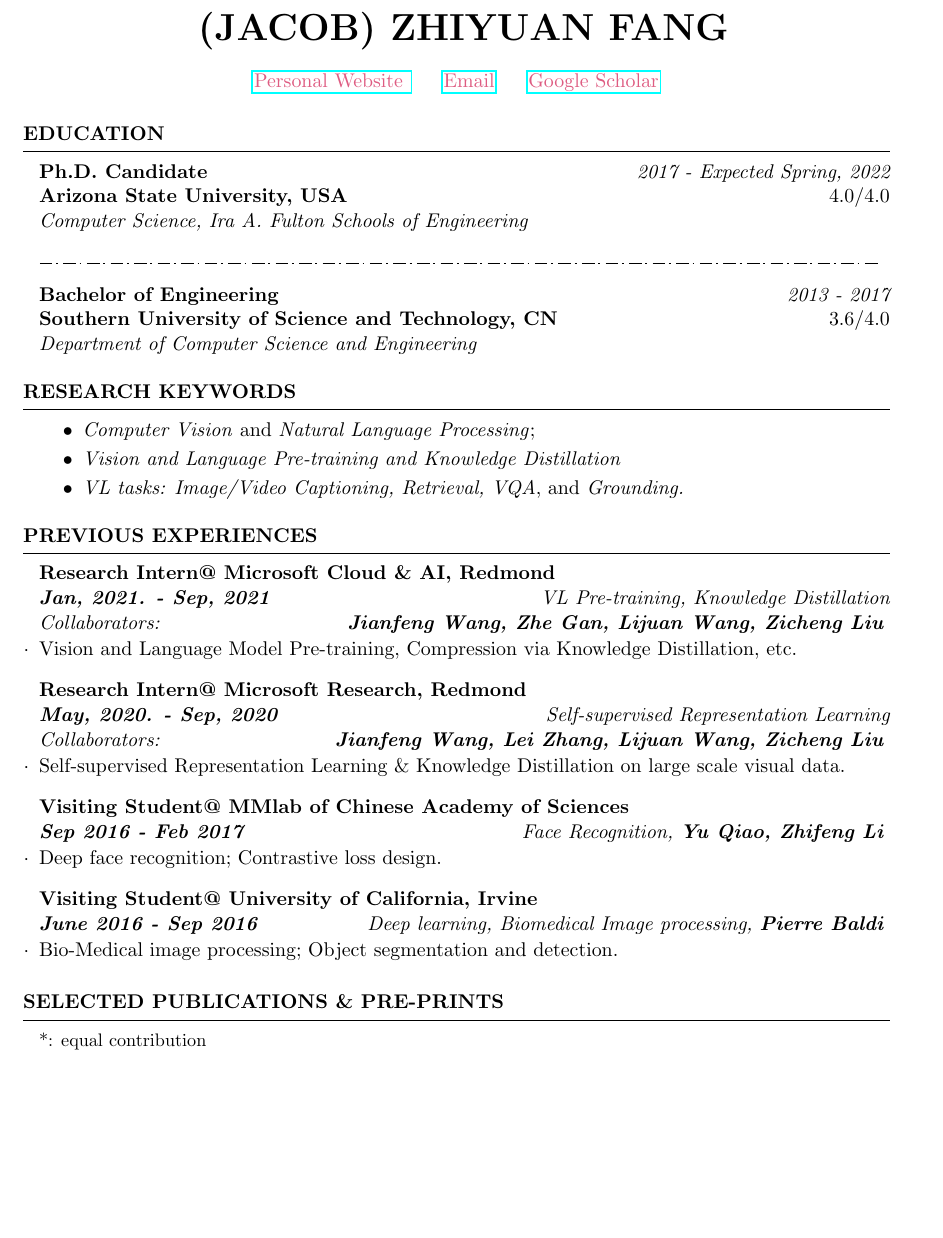
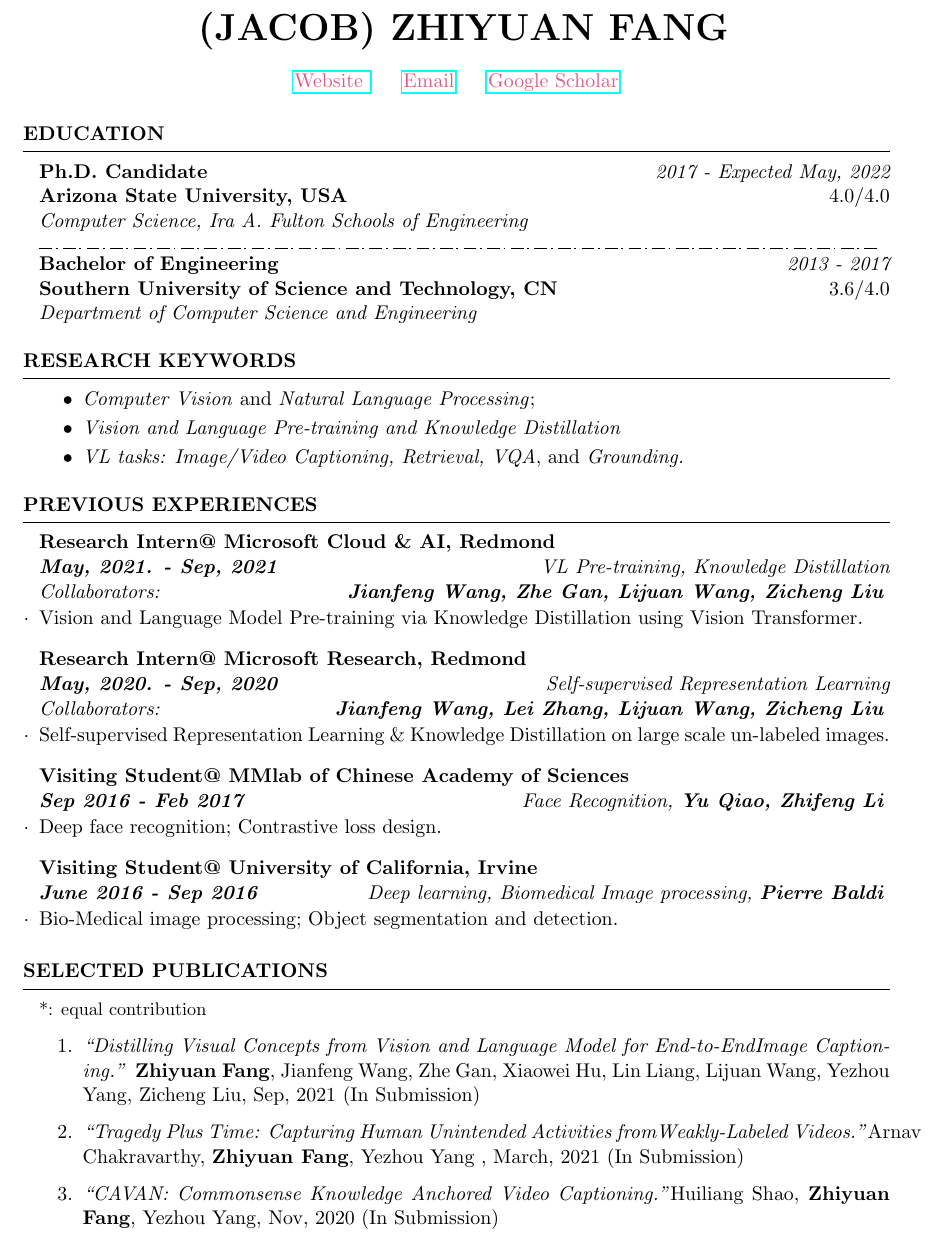
Before and after one commit to jacobswan1/RESUME, a LaTeX CV (cv_4.tex): part of page 1 of 2, cut so that both start at the same text, the shorter picture padded with empty space. Compiled offline with pdfLaTeX.

Commit message:
Updates from Overleaf

```diff
--- a/cv_4.tex
+++ b/cv_4.tex
@@ -23,7 +23,7 @@
 % Your phone number and email
 % \address{\#1092, Arroyo Vista Housing, UC Irvine, California} % Your phone number and email
 %\address{123 Pleasant Lane \\ City, State 12345} % Your secondary addess (optional)
-\address{\href{http://www.public.asu.edu/~zfang29/}{{\color{blush}Personal Website }}\ \hspace{.4cm} \href{mailto:zy.fang@asu.edu}{\color{blush}Email} \hspace{.4cm}  \href{https://scholar.google.com/citations?user=fHWXpq4AAAAJ} {\color{blush}Google Scholar}}
+\address{\href{http://www.public.asu.edu/~zfang29/}{{\color{blush} Website }}\ \hspace{.4cm} \href{mailto:zy.fang@asu.edu}{\color{blush}Email} \hspace{.4cm}  \href{https://scholar.google.com/citations?user=fHWXpq4AAAAJ} {\color{blush}Google Scholar}}
 % \address{}% Your phone number and email
 % \href{https://www.public.asu.edu/~zfang29/papers/Research_Summary_Statement.pdf} {\color{blush}Research Statement} \hspace{.4cm}
 
@@ -36,15 +36,17 @@
 
 \begin{rSection}{Education}
 
-\textit{{\bf Ph.D. Candidate }} \hfill {\em 2017 - Expected Spring, 2022}
+\textit{{\bf Ph.D. Candidate }} \hfill {\em 2017 - Expected May, 2022}
 \\
 {\textit{\bf Arizona State University, USA}} \hfill 4.0/4.0
 \\ \textit{Computer Science, Ira A. Fulton Schools of Engineering
 }
 
+\vspace{-3mm}
 \begin{tikzpicture}
-\draw [thick,dash pattern={on 7pt off 2pt on 1pt off 3pt}] (0,0) -- (16.3,0);
+\draw [dash pattern={on 7pt off 2pt on 1pt off 3pt}] (0,0) -- (16.3,0);
 \end{tikzpicture}
+\vspace{-3mm}
 
 {\bf Bachelor of Engineering} \hfill {\em 2013 - 2017}
 \\  \textit{\bf Southern University of Science and Technology, CN} \hfill 3.6/4.0
@@ -78,12 +80,12 @@
 % \item{Knowledge Distillation on vision and language model, i.e., DistillVLM.}
 % \end{rSubsection}
 
-\begin{rSubsection}{Research Intern@ Microsoft Cloud \& AI, Redmond}\hfill{\textbf{Jan, 2021. - Sep, 2021}}{ VL Pre-training, Knowledge Distillation \\Collaborators: \hfill\textbf{Jianfeng Wang, Zhe Gan, Lijuan Wang, Zicheng Liu}}
-\item{Vision and Language Model Pre-training, Compression via Knowledge Distillation, etc. }
+\begin{rSubsection}{Research Intern@ Microsoft Cloud \& AI, Redmond}\hfill{\textbf{May, 2021. - Sep, 2021}}{ VL Pre-training, Knowledge Distillation \\Collaborators: \hfill\textbf{Jianfeng Wang, Zhe Gan, Lijuan Wang, Zicheng Liu}}
+\item{Vision and Language Model Pre-training via Knowledge Distillation using Vision Transformer. }
 \end{rSubsection}
 
 \begin{rSubsection}{Research Intern@ Microsoft Research, Redmond}\hfill{\textbf{May, 2020. - Sep, 2020}}{ Self-supervised Representation Learning \\Collaborators: \hfill \textbf{Jianfeng Wang, Lei Zhang, Lijuan Wang, Zicheng Liu}}
-\item{Self-supervised Representation Learning \& Knowledge Distillation on large scale visual data.}
+\item{Self-supervised Representation Learning \& Knowledge Distillation on large scale un-labeled images.}
 \end{rSubsection}
 
 \begin{rSubsection}{Visiting Student@ MMlab of Chinese Academy of Sciences}\hfill{\textbf{Sep 2016 - Feb 2017}}{Face Recognition, \textbf{\textit{Yu Qiao, Zhifeng Li}}}{}
@@ -96,26 +98,35 @@
 
 \end{rSection}
 
-\begin{rSection}{Selected Publications \& Pre-prints}
-% \itemsep -2pt
+
+\begin{rSection}{Selected Publications}
 {\small *: equal contribution}
+
 \begin{enumerate}
+
+    \item\href{}{\textit{``Distilling Visual Concepts from Vision and Language Model for End-to-EndImage Captioning.''}}{ \textbf{Zhiyuan Fang}, Jianfeng Wang, Zhe Gan, Xiaowei Hu, Lin Liang, Lijuan Wang, Yezhou Yang, Zicheng Liu, Sep, 2021 (In Submission)}
+
+    \item \href{}{\textit{``Tragedy Plus Time: Capturing Human Unintended Activities fromWeakly-Labeled Videos.''}}{Arnav Chakravarthy, \textbf{Zhiyuan Fang}, Yezhou Yang , March, 2021 (In Submission)}
+
+    % \item \href{}{Yiran Luo, \textbf{Zhiyuan Fang}, Yezhou Yang, Chitta Baral, \textit{``Action-conditioned Structured Event Learning from Videos''}, March, 2021 (under review)}
+
+    \item \href{}{\textit{``CAVAN: Commonsense Knowledge Anchored Video Captioning.''}}{Huiliang Shao, \textbf{Zhiyuan Fang}, Yezhou Yang, Nov, 2020 (In Submission)}
+
+% \end{enumerate}
+
+% \end{rSection}
+
+% \begin{rSection}{}
+% % \itemsep -2pt
+% \begin{enumerate}
 %   \itemsep-0.25em
-
-    % \item\href{}{\textit{``Exploreing the Vision Transformer based Image Captioner through the Lens of Multi-Scale''}}{\\ \textbf{Zhiyuan Fang}, Jianfeng Wang, Zhe Gan, Xiaowei Hu, Lijuan Wang, Yezhou Yang, Zicheng Liu. (Aug, 2021) }
 
     \item\href{https://arxiv.org/abs/2104.02096}{\textit{``Compression Visual-linguistic Model via Knowledge Distillation.''}}{ \textbf{Zhiyuan Fang}, Jianfeng Wang, Xiaowei Hu, Lijuan Wang, Yezhou Yang, Zicheng Liu. (International Conference on Computer Vision (ICCV), 2021) }
 
-    % \item \href{}{Arnav Chakravarthy, \textbf{Zhiyuan Fang}, Yezhou Yang \textit{``Tragedy Plus Time: Capturing Human Unintended Activities fromWeakly-Labeled Videos''}, March, 2021 (under review)}
 
-    % \item \href{}{Yiran Luo, \textbf{Zhiyuan Fang}, Yezhou Yang, Chitta Baral, \textit{``Action-conditioned Structured Event Learning from Videos''}, March, 2021 (under review)}
-
-    % \item \href{}{Huiliang Shao$^*$, \textbf{Zhiyuan Fang}$^*$, Yezhou Yang, \textit{``CAVAN: Commonsense Knowledge Anchored Video Captioning''}, Nov, 2020 (under review)}
 
     \item \href{https://arxiv.org/abs/2101.04731}{\textit{``SEED: Self-Supervised Distillation for Visual Representation.''}}{\textbf{{Zhiyuan Fang}}, Jianfeng Wang, Lijuan Wang, Lei Zhang, Yezhou Yang, Zicheng Liu,(International Conference on Representation Learning (ICLR), May, 2021)}
 
-    % \item \href{}{\textbf{{Zhiyuan Fang}}, Shu Kong, Zhe Wang, Charless Fowlkes, and Yezhou Yang, \textit{``Temporal
-    % language grounding with referring attention and weak supervision''}, April, 2020 (arXiv:2006.11747)}
 
     \item \href{https://arxiv.org/pdf/2003.05162.pdf}{\textit{``Video2commonsense (v2c): Learning to transform video scenes to commonsense knowledge.''}}{\textbf{{Zhiyuan Fang}}, {Tejas Gokhale}, Chitta Baral, and Yezhou Yang, ({\textit{Empirical Methods in Natural Language Processing (EMNLP)}}, Long Paper, 2020)}
 
```
Also changed, not shown: RESUME.pdf (renamed from RESUME (5).pdf), cv_4.tex (13 more changed lines).
